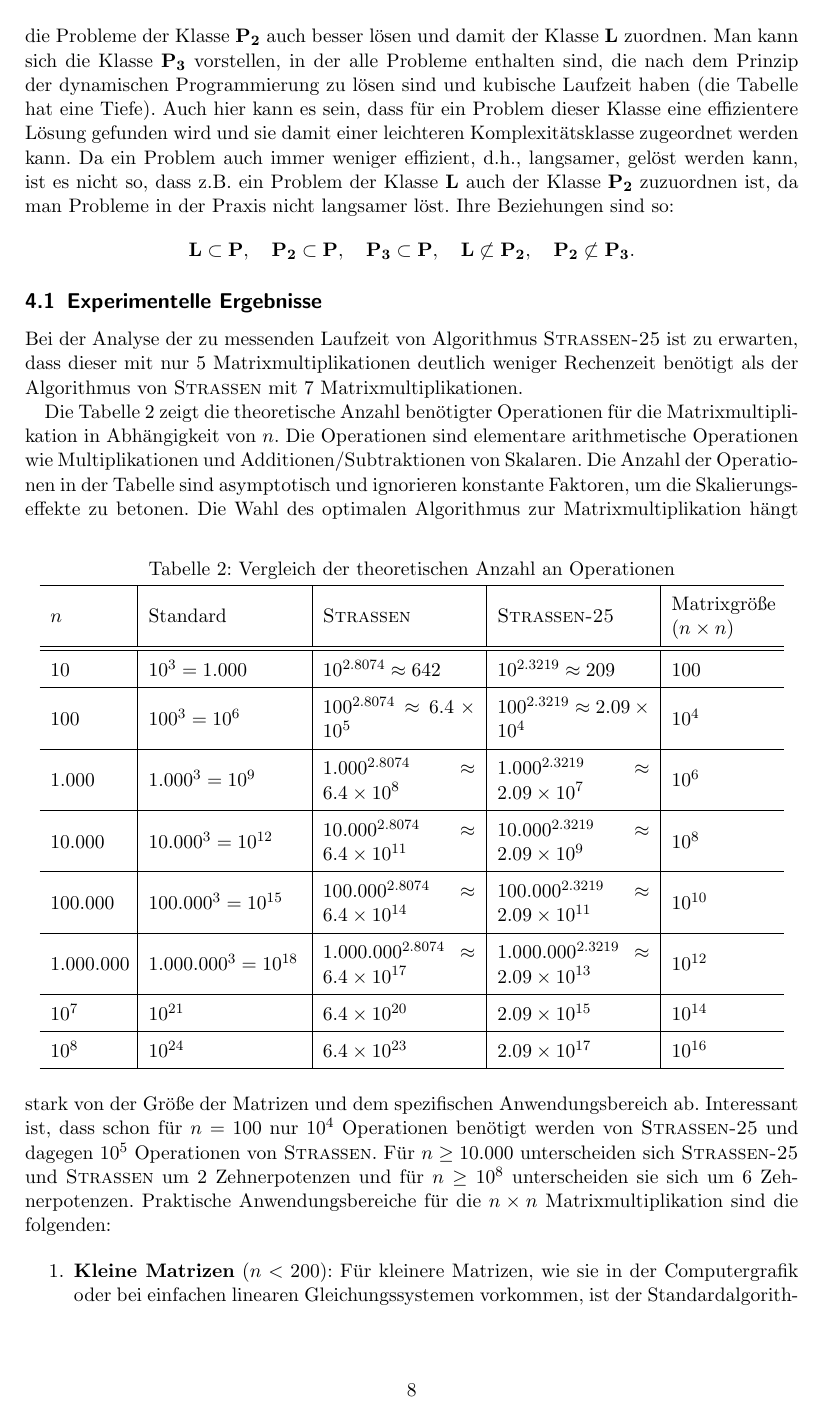
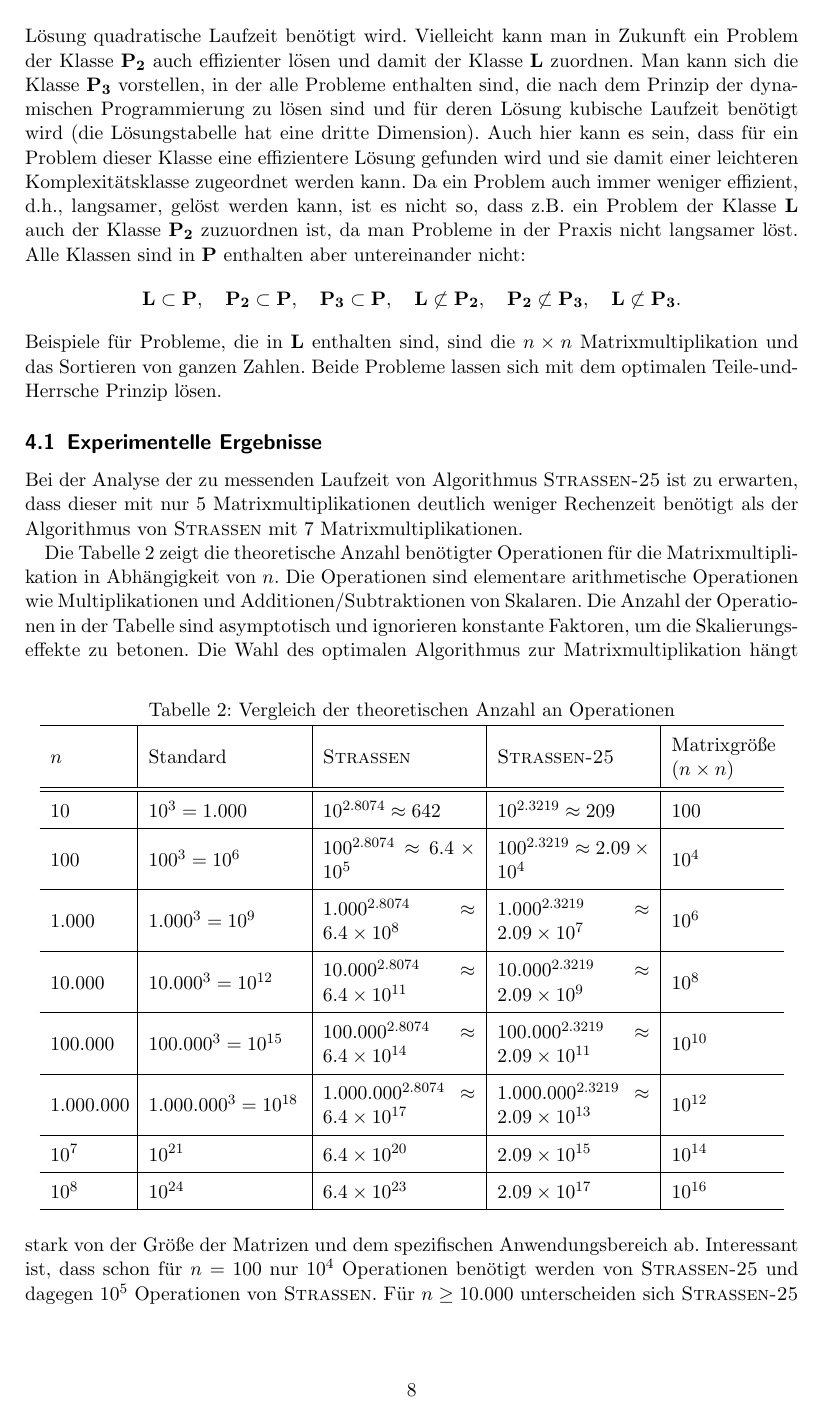
Before and after one commit to hjstephan86/strassen, a LaTeX paper (doc/Strassen.tex): page 8 of 9. Compiled offline with pdfLaTeX.

Commit message:
Refine complexity classes in doc/*.tex

```diff
--- a/doc/Strassen.tex
+++ b/doc/Strassen.tex
@@ -324,11 +324,11 @@ Wenn es bei einer Lösung erforderlich ist, jedes Element der Eingabe während d
 	Der Beweis folgt daraus, dass Algorithmen, die nach dem optimalen Teile-und-Herrsche Prinzip Lösungsvorschriften abarbeiten, logarithmische Laufzeit haben müssen.
 \end{proof}
 
-Es ist so, dass Algorithmen einem Lösungsprinzip folgen. Es gibt zum Beispiel das optimale Teile-und-Herrsche Prinzip oder das Prinzip der dynamischen Programmierung. Es kann sich lohnen, die Klasse $\mathbf{P}$ in Komplexitätsklassen einzuteilen, bei der eine Klasse durch ein Lösungsprinzip und ihre charakteristische Laufzeit beschrieben wird. Zum Beispiel kann man sich die Klasse vorstellen, in der alle Probleme enthalten sind, die nach dem optimalen Teile-und-Herrsche Prinzip zu lösen sind und nicht besser. Da die charakteristische Laufzeit dieser Klasse die logarithmische ist, könnte sie den Namen $\mathbf{L}$ haben. Man kann sich auch die Klasse $\mathbf{P_2}$ vorstellen, in der alle Probleme enthalten sind, die nach dem Prinzip der dynamischen Programmierung zu lösen sind und quadratische Laufzeit haben. Vielleicht kann man die Probleme der Klasse $\mathbf{P_2}$ auch besser lösen und damit der Klasse $\mathbf{L}$ zuordnen. Man kann sich die Klasse $\mathbf{P_3}$ vorstellen, in der alle Probleme enthalten sind, die nach dem Prinzip der dynamischen Programmierung zu lösen sind und kubische Laufzeit haben (die Tabelle hat eine Tiefe). Auch hier kann es sein, dass für ein Problem dieser Klasse eine effizientere Lösung gefunden wird und sie damit einer leichteren Komplexitätsklasse zugeordnet werden kann. Da ein Problem auch immer weniger effizient, d.h., langsamer, gelöst werden kann, ist es nicht so, dass z.B. ein Problem der Klasse $\mathbf{L}$ auch der Klasse $\mathbf{P_2}$ zuzuordnen ist, da man Probleme in der Praxis nicht langsamer löst. Ihre Beziehungen sind so:
+Algorithmen folgen einem Lösungsprinzip nach dem sie ein Problem lösen. Es gibt zum Beispiel das optimale Teile-und-Herrsche Prinzip oder das Prinzip der dynamischen Programmierung. Es kann sich lohnen, die Klasse $\mathbf{P}$ in Komplexitätsklassen einzuteilen, bei der eine Klasse durch ein Lösungsprinzip und ihre charakteristische Laufzeit beschrieben wird. Zum Beispiel kann man sich die Klasse vorstellen, in der alle Probleme enthalten sind, die nach dem optimalen Teile-und-Herrsche Prinzip zu lösen sind und nicht besser. Da die charakteristische Laufzeit dieser Klasse die logarithmische ist, könnte sie den Namen $\mathbf{L}$ haben. Man kann sich auch die Klasse $\mathbf{P_2}$ vorstellen, in der alle Probleme enthalten sind, die nach dem Prinzip der dynamischen Programmierung zu lösen sind und für deren Lösung quadratische Laufzeit benötigt wird. Vielleicht kann man in Zukunft ein Problem der Klasse $\mathbf{P_2}$ auch effizienter lösen und damit der Klasse $\mathbf{L}$ zuordnen. Man kann sich die Klasse $\mathbf{P_3}$ vorstellen, in der alle Probleme enthalten sind, die nach dem Prinzip der dynamischen Programmierung zu lösen sind und für deren Lösung kubische Laufzeit benötigt wird (die Lösungstabelle hat eine dritte Dimension). Auch hier kann es sein, dass für ein Problem dieser Klasse eine effizientere Lösung gefunden wird und sie damit einer leichteren Komplexitätsklasse zugeordnet werden kann. Da ein Problem auch immer weniger effizient, d.h., langsamer, gelöst werden kann, ist es nicht so, dass z.B. ein Problem der Klasse $\mathbf{L}$ auch der Klasse $\mathbf{P_2}$ zuzuordnen ist, da man Probleme in der Praxis nicht langsamer löst. Alle Klassen sind in $\mathbf{P}$ enthalten aber untereinander nicht:
 \begin{align*}
-	\mathbf{L} \subset \mathbf{P}, \quad \mathbf{P_2} \subset \mathbf{P}, \quad \mathbf{P_3} \subset \mathbf{P}, \quad \mathbf{L} \not \subset \mathbf{P_2}, \quad \mathbf{P_2} \not \subset \mathbf{P_3}.
+	\mathbf{L} \subset \mathbf{P}, \quad \mathbf{P_2} \subset \mathbf{P}, \quad \mathbf{P_3} \subset \mathbf{P}, \quad \mathbf{L} \not \subset \mathbf{P_2}, \quad \mathbf{P_2} \not \subset \mathbf{P_3}, \quad \mathbf{L} \not \subset \mathbf{P_3}.
 \end{align*}
-
+Beispiele für Probleme, die in $\mathbf{L}$ enthalten sind, sind die $n \times n$ Matrixmultiplikation und das Sortieren von ganzen Zahlen. Beide Probleme lassen sich mit dem optimalen Teile-und-Herrsche Prinzip lösen.
 \subsection{Experimentelle Ergebnisse}
 Bei der Analyse der zu messenden Laufzeit von Algorithmus \textsc{Strassen-25} ist zu erwarten, dass dieser mit nur 5 Matrixmultiplikationen deutlich weniger Rechenzeit benötigt als der Algorithmus von \textsc{Strassen} mit 7 Matrixmultiplikationen.
 
```
Also changed, not shown: doc/Strassen.pdf, doc/Strassen.tex (2 more changed lines).
